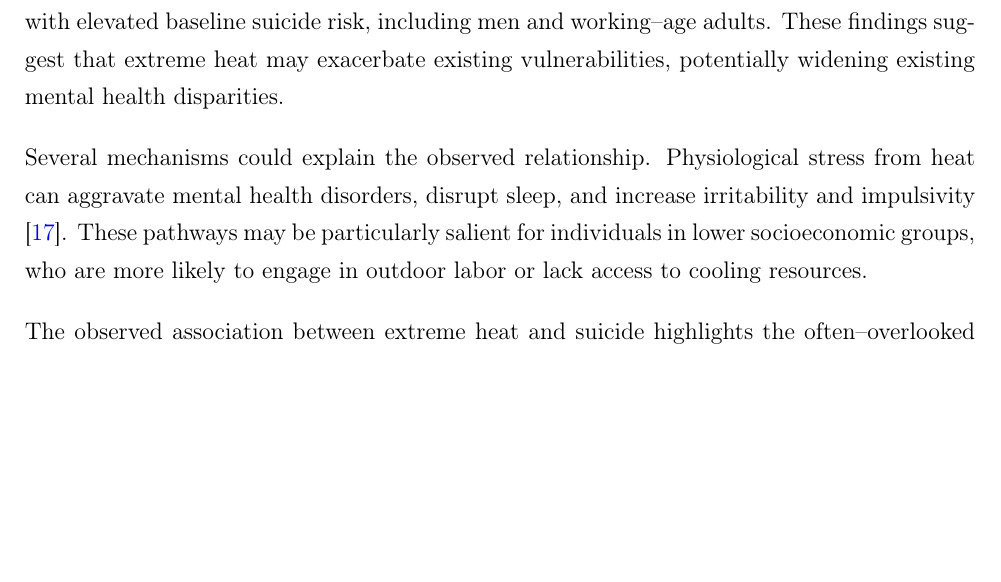
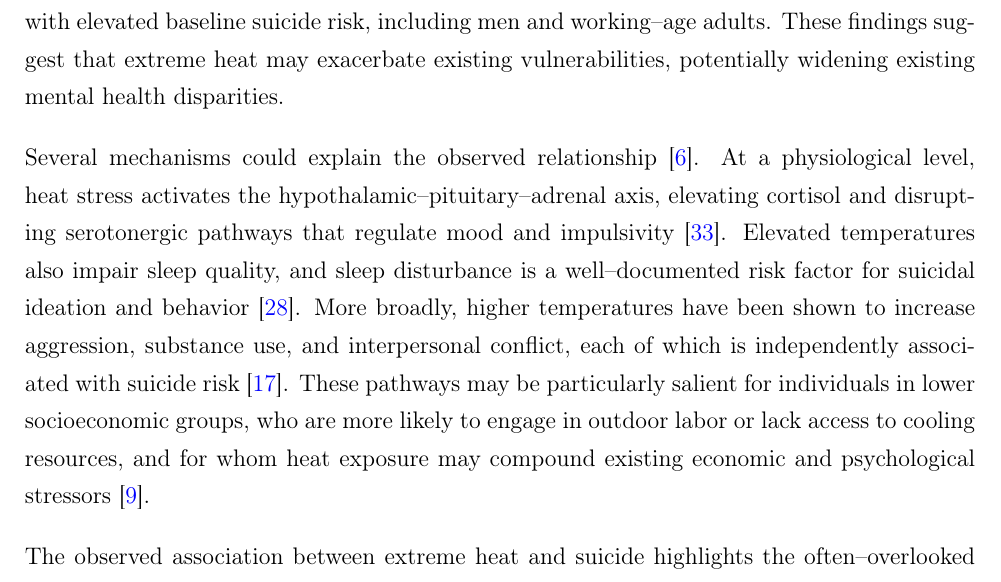
Before and after one commit to baranovski0587/HonorsEconUGThesis, a LaTeX paper (Paper/main.tex): part of page 10 of 20, cut so that both start at the same text, the shorter picture padded with empty space. Compiled offline with pdfLaTeX.

Commit message:
Expand mechanisms paragraph with neurobiological, sleep, and socioeconomic pathways

```diff
--- a/Paper/main.tex
+++ b/Paper/main.tex
@@ -281,7 +281,7 @@ My results demonstrate that exposure to EHDs increases suicide mortality in the
 
 The effect is slightly more pronounced in rural populations and among demographic groups with elevated baseline suicide risk, including men and working--age adults. These findings suggest that extreme heat may exacerbate existing vulnerabilities, potentially widening existing mental health disparities.
 
-Several mechanisms could explain the observed relationship. Physiological stress from heat can aggravate mental health disorders, disrupt sleep, and increase irritability and impulsivity \cite{Hsiang2013}. These pathways may be particularly salient for individuals in lower socioeconomic groups, who are more likely to engage in outdoor labor or lack access to cooling resources.
+Several mechanisms could explain the observed relationship \cite{Berry2010}. At a physiological level, heat stress activates the hypothalamic--pituitary--adrenal axis, elevating cortisol and disrupting serotonergic pathways that regulate mood and impulsivity \cite{rony2023}. Elevated temperatures also impair sleep quality, and sleep disturbance is a well--documented risk factor for suicidal ideation and behavior \cite{mindHeatEffect}. More broadly, higher temperatures have been shown to increase aggression, substance use, and interpersonal conflict, each of which is independently associated with suicide risk \cite{Hsiang2013}. These pathways may be particularly salient for individuals in lower socioeconomic groups, who are more likely to engage in outdoor labor or lack access to cooling resources, and for whom heat exposure may compound existing economic and psychological stressors \cite{burke2018}.
 
 The observed association between extreme heat and suicide highlights the often--overlooked mental health dimension of climate change. If current trends in temperature extremes continue, the mental health burden could grow considerably. These findings underscore the need for targeted public health interventions--such as early warning systems, mental health outreach, and access to cooling infrastructure--especially in high--risk communities. Interestingly, although rural communities face higher baseline suicide risk, urban areas tend to experience more severe heat exposure. This contrast may help explain the similarity in urban and rural point estimates, as greater heat intensity in urban areas could offset lower baseline vulnerability.
 
```
